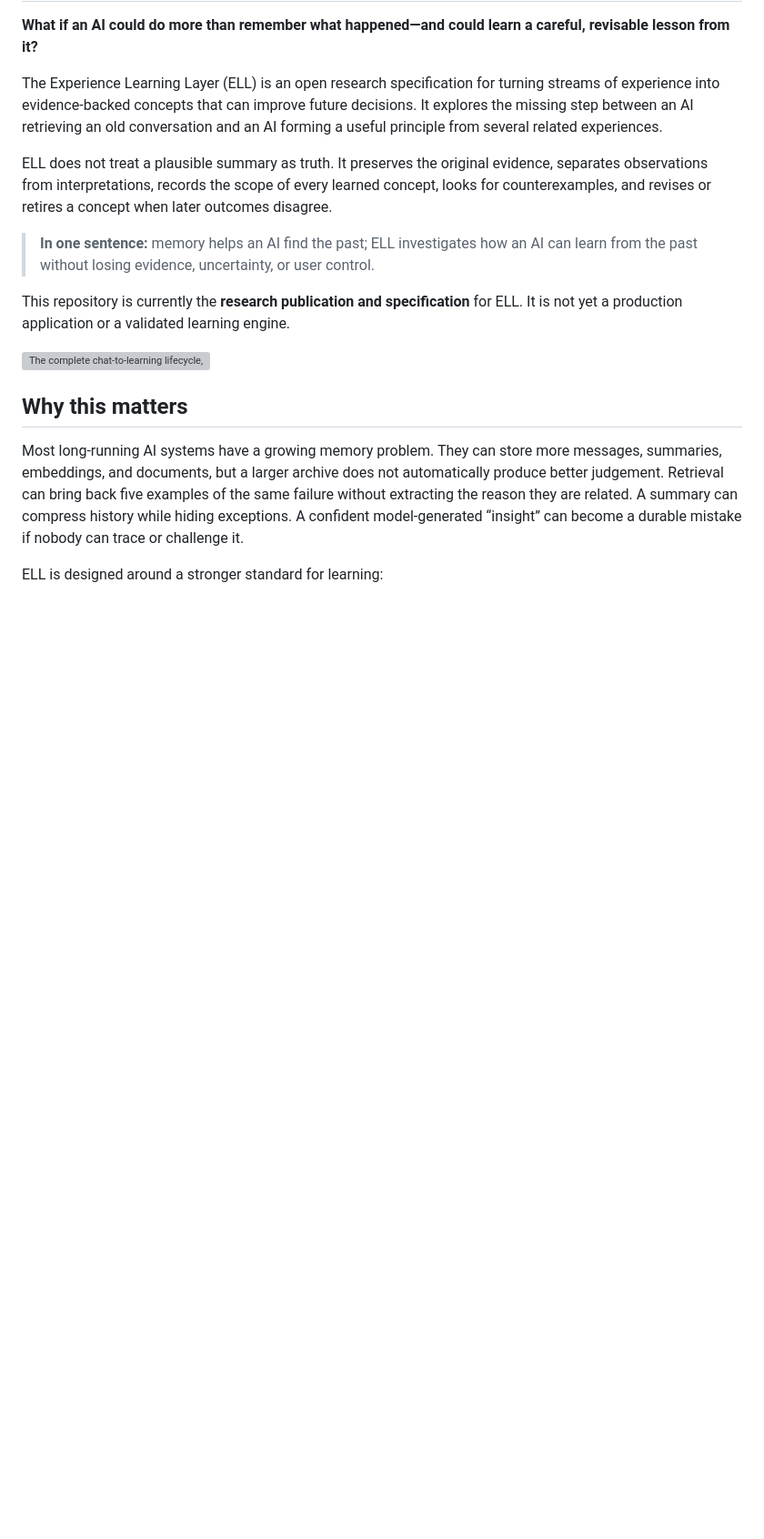
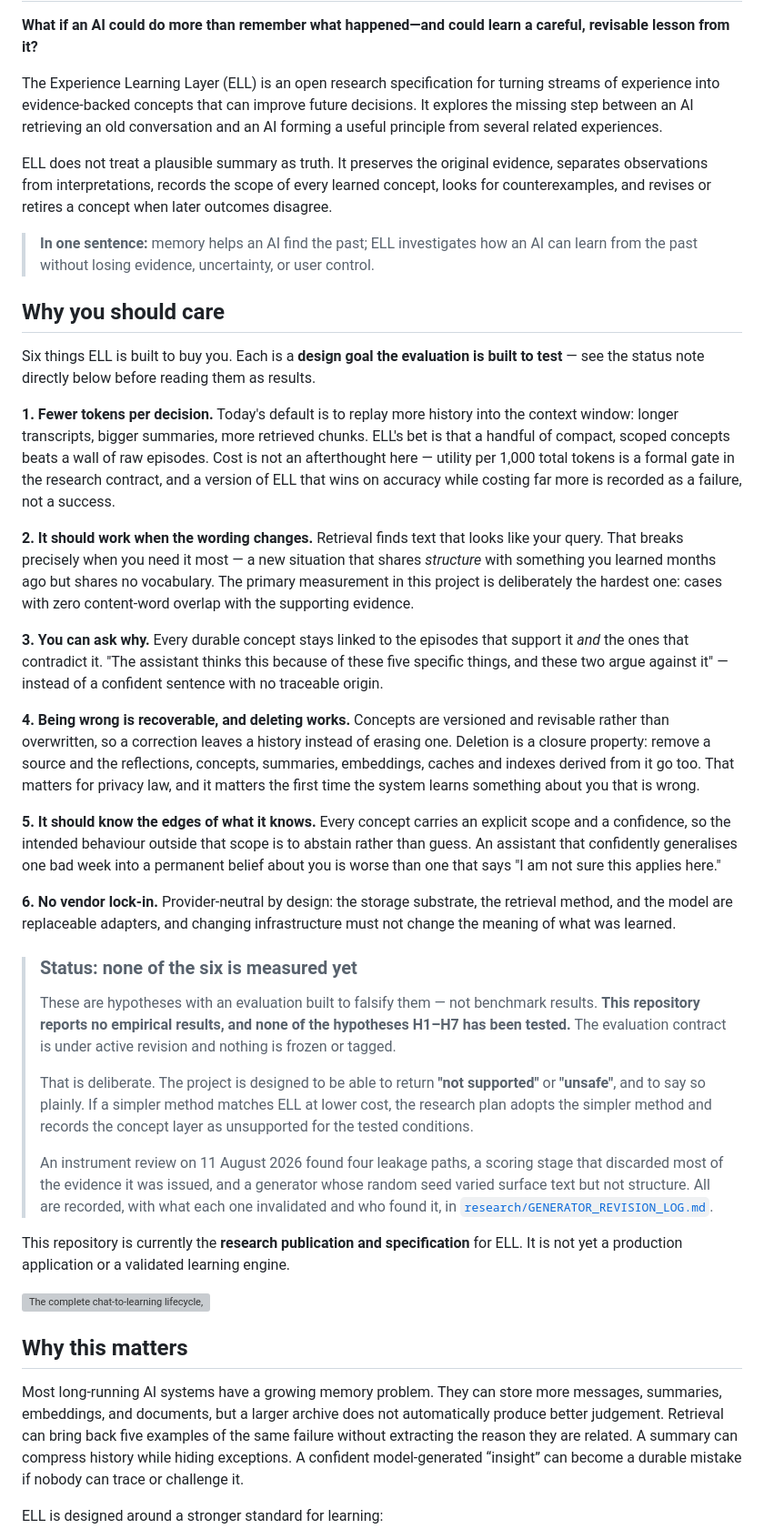
Before and after one commit to DannyRuchtie/experience-learning-layer, a Markdown page: README.md, the part around the change. Shown at 91% size. Rendered like a GitHub page; blank space fills up the shorter version; grey boxes are pictures that could not be loaded.

Commit message:
Open the README with why ELL matters and what it is meant to buy you
Adds six concrete benefits near the top: fewer tokens per decision,
transfer when wording changes, auditable reasoning, recoverable errors
with real deletion, explicit scope and abstention, and provider
neutrality.

Each is framed as a design goal the evaluation is built to test, followed
immediately by a status block stating that none of the six is measured,
that no hypothesis has been tested, and that the project is built to be
able to return not-supported or unsafe. Benefits and their evidential
status are adjacent so the list cannot be read as results.

Cost is presented as a formal gate rather than a nice-to-have: a version
of ELL that wins on accuracy while costing far more is a failure under the
contract.

Co-authored-by: Danny Ruchtie <46239581+DannyRuchtie@users.noreply.github.com>
Signed-off-by: Danny Ruchtie <46239581+DannyRuchtie@users.noreply.github.com>

```diff
--- a/README.md
+++ b/README.md
@@ -17,6 +17,65 @@ concept when later outcomes disagree.
 > **In one sentence:** memory helps an AI find the past; ELL investigates how an
 > AI can learn from the past without losing evidence, uncertainty, or user
 > control.
+
+## Why you should care
+
+Six things ELL is built to buy you. Each is a **design goal the evaluation is
+built to test** — see the status note directly below before reading them as
+results.
+
+**1. Fewer tokens per decision.** Today's default is to replay more history into
+the context window: longer transcripts, bigger summaries, more retrieved chunks.
+ELL's bet is that a handful of compact, scoped concepts beats a wall of raw
+episodes. Cost is not an afterthought here — utility per 1,000 total tokens is a
+formal gate in the research contract, and a version of ELL that wins on accuracy
+while costing far more is recorded as a failure, not a success.
+
+**2. It should work when the wording changes.** Retrieval finds text that looks
+like your query. That breaks precisely when you need it most — a new situation
+that shares *structure* with something you learned months ago but shares no
+vocabulary. The primary measurement in this project is deliberately the hardest
+one: cases with zero content-word overlap with the supporting evidence.
+
+**3. You can ask why.** Every durable concept stays linked to the episodes that
+support it *and* the ones that contradict it. "The assistant thinks this because
+of these five specific things, and these two argue against it" — instead of a
+confident sentence with no traceable origin.
+
+**4. Being wrong is recoverable, and deleting works.** Concepts are versioned and
+revisable rather than overwritten, so a correction leaves a history instead of
+erasing one. Deletion is a closure property: remove a source and the reflections,
+concepts, summaries, embeddings, caches and indexes derived from it go too. That
+matters for privacy law, and it matters the first time the system learns
+something about you that is wrong.
+
+**5. It should know the edges of what it knows.** Every concept carries an
+explicit scope and a confidence, so the intended behaviour outside that scope is
+to abstain rather than guess. An assistant that confidently generalises one bad
+week into a permanent belief about you is worse than one that says "I am not sure
+this applies here."
+
+**6. No vendor lock-in.** Provider-neutral by design: the storage substrate, the
+retrieval method, and the model are replaceable adapters, and changing
+infrastructure must not change the meaning of what was learned.
+
+> ### Status: none of the six is measured yet
+>
+> These are hypotheses with an evaluation built to falsify them — not benchmark
+> results. **This repository reports no empirical results, and none of the
+> hypotheses H1–H7 has been tested.** The evaluation contract is under active
+> revision and nothing is frozen or tagged.
+>
+> That is deliberate. The project is designed to be able to return **"not
+> supported"** or **"unsafe"**, and to say so plainly. If a simpler method matches
+> ELL at lower cost, the research plan adopts the simpler method and records the
+> concept layer as unsupported for the tested conditions.
+>
+> An instrument review on 11 August 2026 found four leakage paths, a scoring stage
+> that discarded most of the evidence it was issued, and a generator whose random
+> seed varied surface text but not structure. All are recorded, with what each one
+> invalidated and who found it, in
+> [`research/GENERATOR_REVISION_LOG.md`](research/GENERATOR_REVISION_LOG.md).
 
 This repository is currently the **research publication and specification** for
 ELL. It is not yet a production application or a validated learning engine.
```
